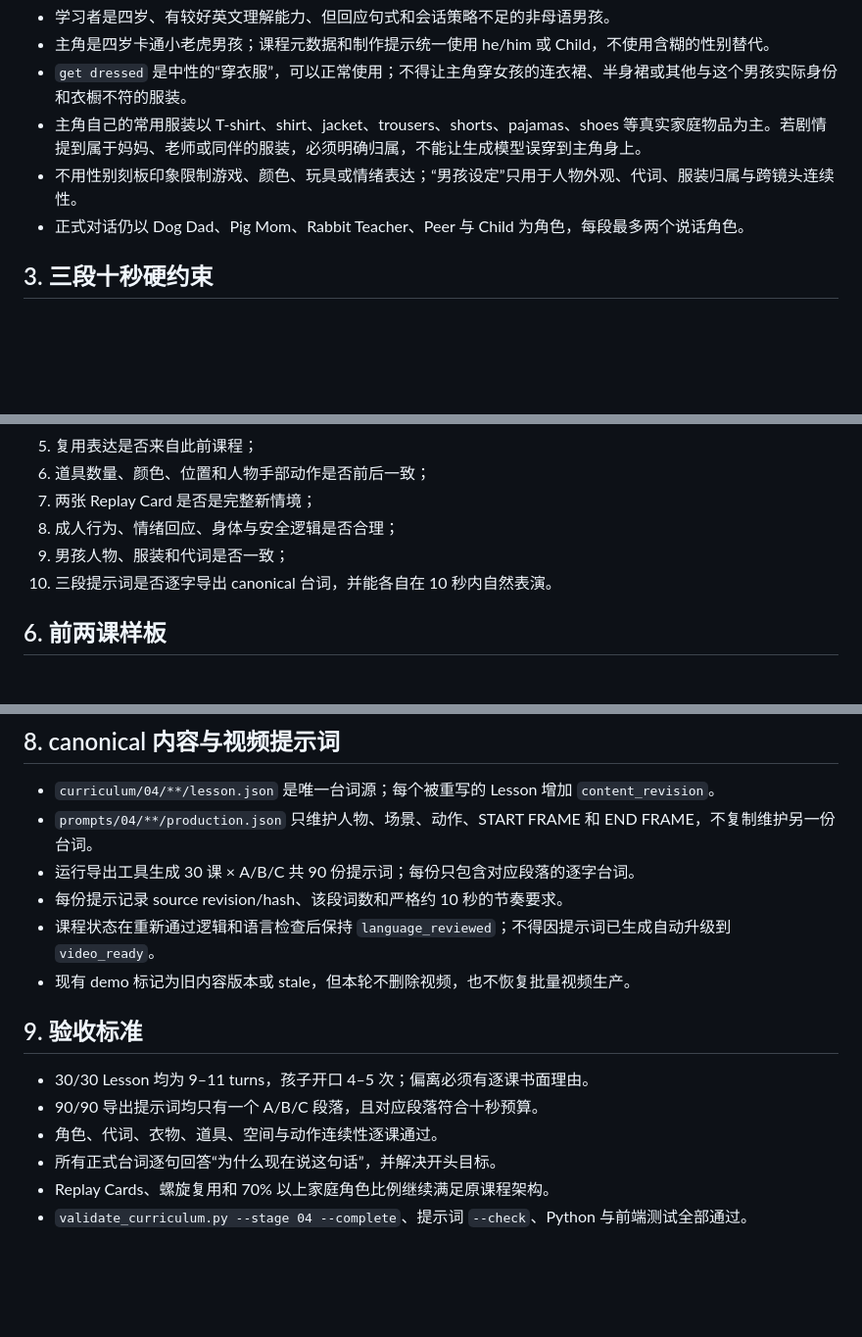
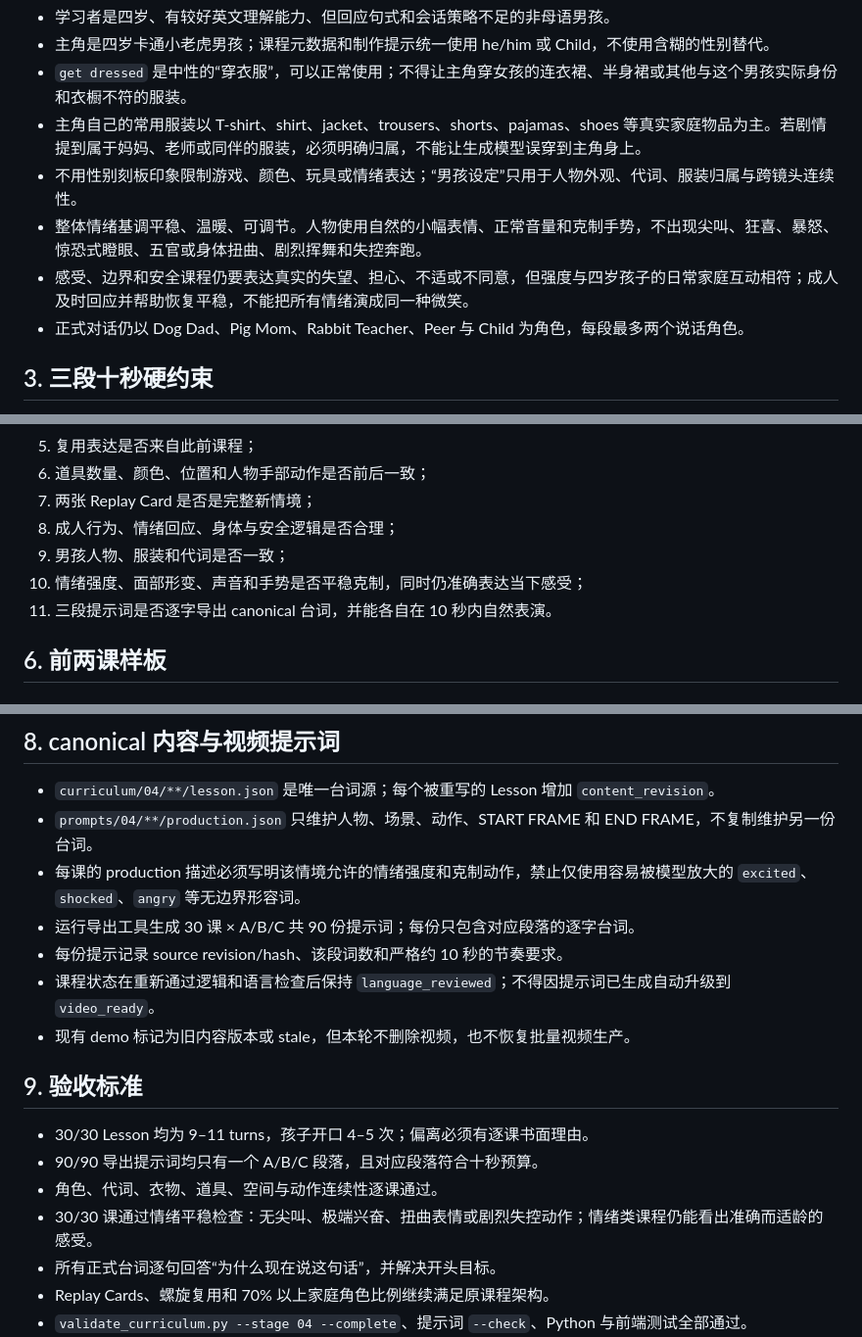
Before and after one commit to Bill-englab/EnglishGameDemo, a Markdown page: docs/specs/2026-09-05-stage-1-dialogue-expansion.md, 3 parts joined by grey strips. Shown at 98% size. Rendered like a GitHub page; blank space fills up the shorter version.

Commit message:
docs: constrain lesson animation emotion

```diff
--- a/docs/specs/2026-09-05-stage-1-dialogue-expansion.md
+++ b/docs/specs/2026-09-05-stage-1-dialogue-expansion.md
@@ -18,6 +18,8 @@
 - `get dressed` 是中性的“穿衣服”，可以正常使用；不得让主角穿女孩的连衣裙、半身裙或其他与这个男孩实际身份和衣橱不符的服装。
 - 主角自己的常用服装以 T-shirt、shirt、jacket、trousers、shorts、pajamas、shoes 等真实家庭物品为主。若剧情提到属于妈妈、老师或同伴的服装，必须明确归属，不能让生成模型误穿到主角身上。
 - 不用性别刻板印象限制游戏、颜色、玩具或情绪表达；“男孩设定”只用于人物外观、代词、服装归属与跨镜头连续性。
+- 整体情绪基调平稳、温暖、可调节。人物使用自然的小幅表情、正常音量和克制手势，不出现尖叫、狂喜、暴怒、惊恐式瞪眼、五官或身体扭曲、剧烈挥舞和失控奔跑。
+- 感受、边界和安全课程仍要表达真实的失望、担心、不适或不同意，但强度与四岁孩子的日常家庭互动相符；成人及时回应并帮助恢复平稳，不能把所有情绪演成同一种微笑。
 - 正式对话仍以 Dog Dad、Pig Mom、Rabbit Teacher、Peer 与 Child 为角色，每段最多两个说话角色。
 
 ## 3. 三段十秒硬约束
@@ -68,7 +72,8 @@
 7. 两张 Replay Card 是否是完整新情境；
 8. 成人行为、情绪回应、身体与安全逻辑是否合理；
 9. 男孩人物、服装和代词是否一致；
-10. 三段提示词是否逐字导出 canonical 台词，并能各自在 10 秒内自然表演。
+10. 情绪强度、面部形变、声音和手势是否平稳克制，同时仍准确表达当下感受；
+11. 三段提示词是否逐字导出 canonical 台词，并能各自在 10 秒内自然表演。
 
 ## 6. 前两课样板
 
@@ -142,6 +147,7 @@
 
 - `curriculum/04/**/lesson.json` 是唯一台词源；每个被重写的 Lesson 增加 `content_revision`。
 - `prompts/04/**/production.json` 只维护人物、场景、动作、START FRAME 和 END FRAME，不复制维护另一份台词。
+- 每课的 production 描述必须写明该情境允许的情绪强度和克制动作，禁止仅使用容易被模型放大的 `excited`、`shocked`、`angry` 等无边界形容词。
 - 运行导出工具生成 30 课 × A/B/C 共 90 份提示词；每份只包含对应段落的逐字台词。
 - 每份提示记录 source revision/hash、该段词数和严格约 10 秒的节奏要求。
 - 课程状态在重新通过逻辑和语言检查后保持 `language_reviewed`；不得因提示词已生成自动升级到 `video_ready`。
@@ -152,6 +158,7 @@
 - 30/30 Lesson 均为 9–11 turns，孩子开口 4–5 次；偏离必须有逐课书面理由。
 - 90/90 导出提示词均只有一个 A/B/C 段落，且对应段落符合十秒预算。
 - 角色、代词、衣物、道具、空间与动作连续性逐课通过。
+- 30/30 课通过情绪平稳检查：无尖叫、极端兴奋、扭曲表情或剧烈失控动作；情绪类课程仍能看出准确而适龄的感受。
 - 所有正式台词逐句回答“为什么现在说这句话”，并解决开头目标。
 - Replay Cards、螺旋复用和 70% 以上家庭角色比例继续满足原课程架构。
 - `validate_curriculum.py --stage 04 --complete`、提示词 `--check`、Python 与前端测试全部通过。
```
Also changed, not shown: other parts of docs/specs/2026-09-05-stage-1-dialogue-expansion.md (+2 -0 lines).
